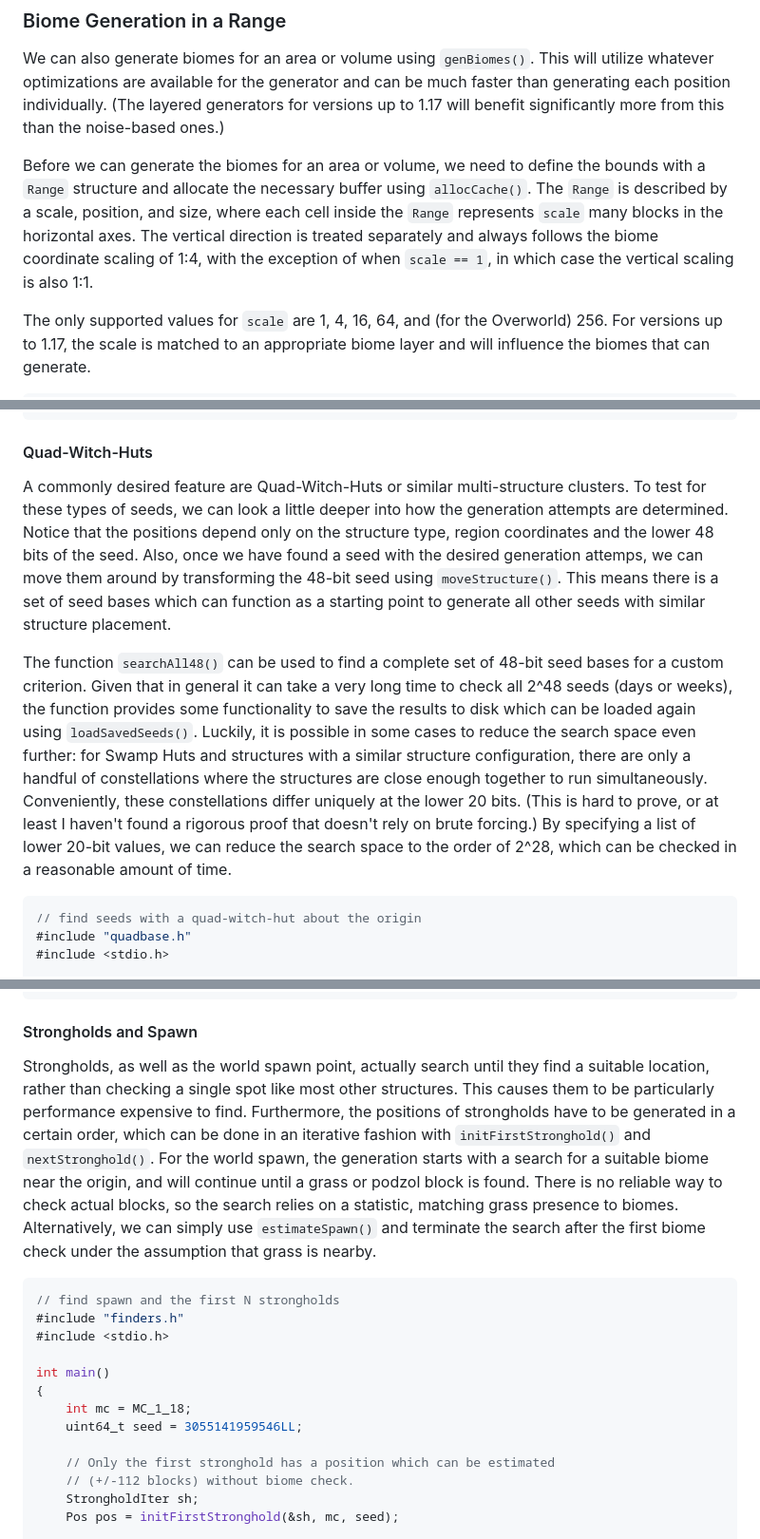
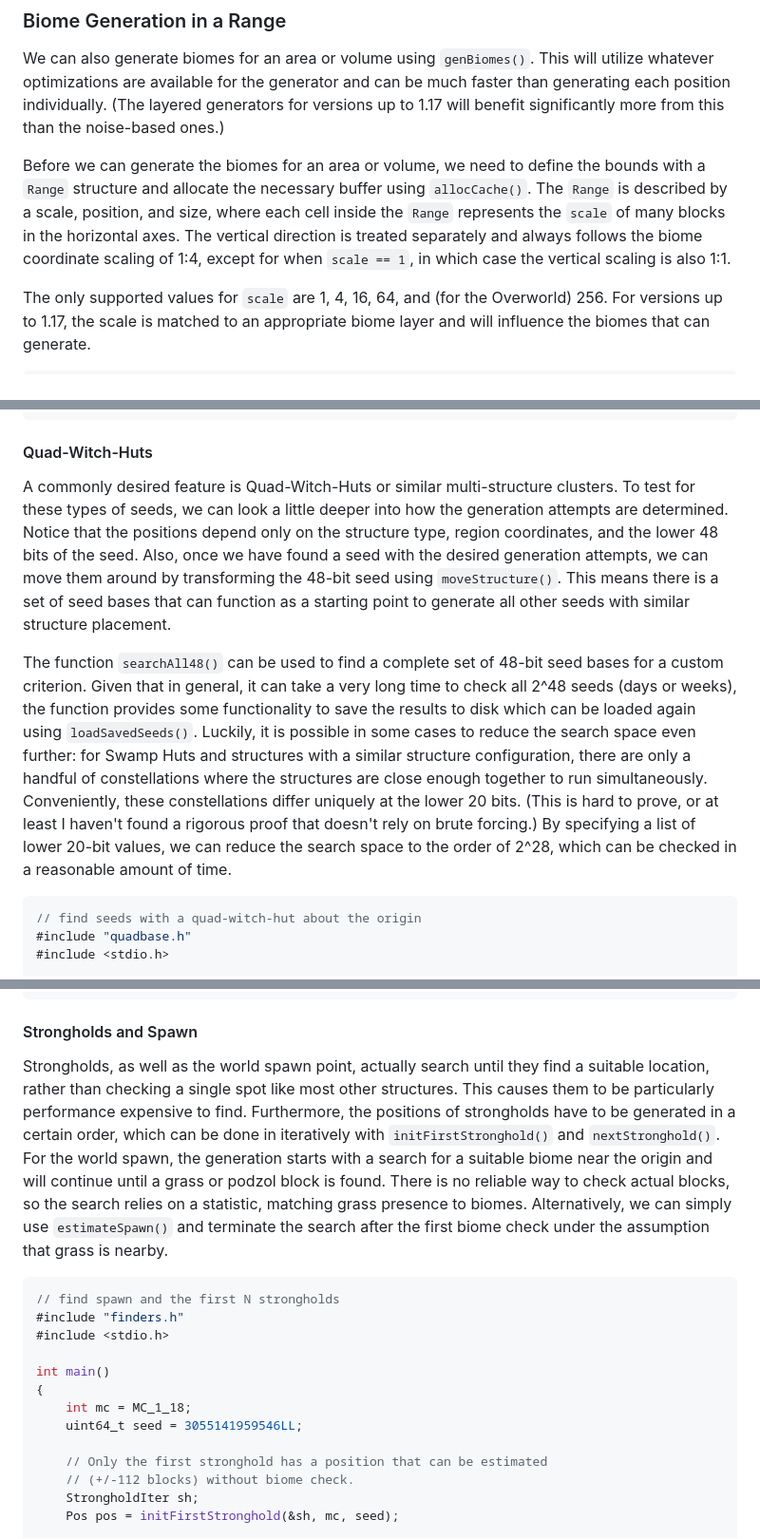
Before and after one commit to Cubitect/cubiomes, a Markdown page: README.md, 3 parts joined by grey strips. Shown at 95% size. Rendered like a GitHub page.

Commit message:
Readme.md: Grammar and Spelling changes

````diff
--- a/README.md
+++ b/README.md
@@ -80,7 +80,7 @@ Seed 262 has a Mushroom Fields biome at block position (0, 0).
 
 We can also generate biomes for an area or volume using `genBiomes()`. This will utilize whatever optimizations are available for the generator and can be much faster than generating each position individually. (The layered generators for versions up to 1.17 will benefit significantly more from this than the noise-based ones.)
 
-Before we can generate the biomes for an area or volume, we need to define the bounds with a `Range` structure and allocate the necessary buffer using `allocCache()`. The `Range` is described by a scale, position, and size, where each cell inside the `Range` represents `scale` many blocks in the horizontal axes. The vertical direction is treated separately and always follows the biome coordinate scaling of 1:4, with the exception of when `scale == 1`, in which case the vertical scaling is also 1:1.
+Before we can generate the biomes for an area or volume, we need to define the bounds with a `Range` structure and allocate the necessary buffer using `allocCache()`. The `Range` is described by a scale, position, and size, where each cell inside the `Range` represents the `scale` of many blocks in the horizontal axes. The vertical direction is treated separately and always follows the biome coordinate scaling of 1:4, except for when `scale == 1`, in which case the vertical scaling is also 1:1.
 
 The only supported values for `scale` are 1, 4, 16, 64, and (for the Overworld) 256. For versions up to 1.17, the scale is matched to an appropriate biome layer and will influence the biomes that can generate.
 
@@ -186,9 +186,9 @@ int main()
 
 #### Quad-Witch-Huts
 
-A commonly desired feature are Quad-Witch-Huts or similar multi-structure clusters. To test for these types of seeds, we can look a little deeper into how the generation attempts are determined. Notice that the positions depend only on the structure type, region coordinates and the lower 48 bits of the seed. Also, once we have found a seed with the desired generation attemps, we can move them around by transforming the 48-bit seed using `moveStructure()`. This means there is a set of seed bases which can function as a starting point to generate all other seeds with similar structure placement.
+A commonly desired feature is Quad-Witch-Huts or similar multi-structure clusters. To test for these types of seeds, we can look a little deeper into how the generation attempts are determined. Notice that the positions depend only on the structure type, region coordinates, and the lower 48 bits of the seed. Also, once we have found a seed with the desired generation attempts, we can move them around by transforming the 48-bit seed using `moveStructure()`. This means there is a set of seed bases that can function as a starting point to generate all other seeds with similar structure placement.
 
-The function `searchAll48()` can be used to find a complete set of 48-bit seed bases for a custom criterion. Given that in general it can take a very long time to check all 2^48 seeds (days or weeks), the function provides some functionality to save the results to disk which can be loaded again using `loadSavedSeeds()`. Luckily, it is possible in some cases to reduce the search space even further: for Swamp Huts and structures with a similar structure configuration, there are only a handful of constellations where the structures are close enough together to run simultaneously. Conveniently, these constellations differ uniquely at the lower 20 bits. (This is hard to prove, or at least I haven't found a rigorous proof that doesn't rely on brute forcing.) By specifying a list of lower 20-bit values, we can reduce the search space to the order of 2^28, which can be checked in a reasonable amount of time.
+The function `searchAll48()` can be used to find a complete set of 48-bit seed bases for a custom criterion. Given that in general, it can take a very long time to check all 2^48 seeds (days or weeks), the function provides some functionality to save the results to disk which can be loaded again using `loadSavedSeeds()`. Luckily, it is possible in some cases to reduce the search space even further: for Swamp Huts and structures with a similar structure configuration, there are only a handful of constellations where the structures are close enough together to run simultaneously. Conveniently, these constellations differ uniquely at the lower 20 bits. (This is hard to prove, or at least I haven't found a rigorous proof that doesn't rely on brute forcing.) By specifying a list of lower 20-bit values, we can reduce the search space to the order of 2^28, which can be checked in a reasonable amount of time.
 
 
 ```C
@@ -267,7 +267,7 @@ int main()
 
 #### Strongholds and Spawn
 
-Strongholds, as well as the world spawn point, actually search until they find a suitable location, rather than checking a single spot like most other structures. This causes them to be particularly performance expensive to find. Furthermore, the positions of strongholds have to be generated in a certain order, which can be done in an iterative fashion with `initFirstStronghold()` and `nextStronghold()`. For the world spawn, the generation starts with a search for a suitable biome near the origin, and will continue until a grass or podzol block is found. There is no reliable way to check actual blocks, so the search relies on a statistic, matching grass presence to biomes. Alternatively, we can simply use `estimateSpawn()` and terminate the search after the first biome check under the assumption that grass is nearby.
+Strongholds, as well as the world spawn point, actually search until they find a suitable location, rather than checking a single spot like most other structures. This causes them to be particularly performance expensive to find. Furthermore, the positions of strongholds have to be generated in a certain order, which can be done in iteratively with `initFirstStronghold()` and `nextStronghold()`. For the world spawn, the generation starts with a search for a suitable biome near the origin and will continue until a grass or podzol block is found. There is no reliable way to check actual blocks, so the search relies on a statistic, matching grass presence to biomes. Alternatively, we can simply use `estimateSpawn()` and terminate the search after the first biome check under the assumption that grass is nearby.
 
 
 ```C
@@ -280,7 +280,7 @@ int main()
     int mc = MC_1_18;
     uint64_t seed = 3055141959546LL;
 
-    // Only the first stronghold has a position which can be estimated
+    // Only the first stronghold has a position that can be estimated
     // (+/-112 blocks) without biome check.
     StrongholdIter sh;
     Pos pos = initFirstStronghold(&sh, mc, seed);
````
Also changed, not shown: other parts of README.md (+3 -3 lines).
